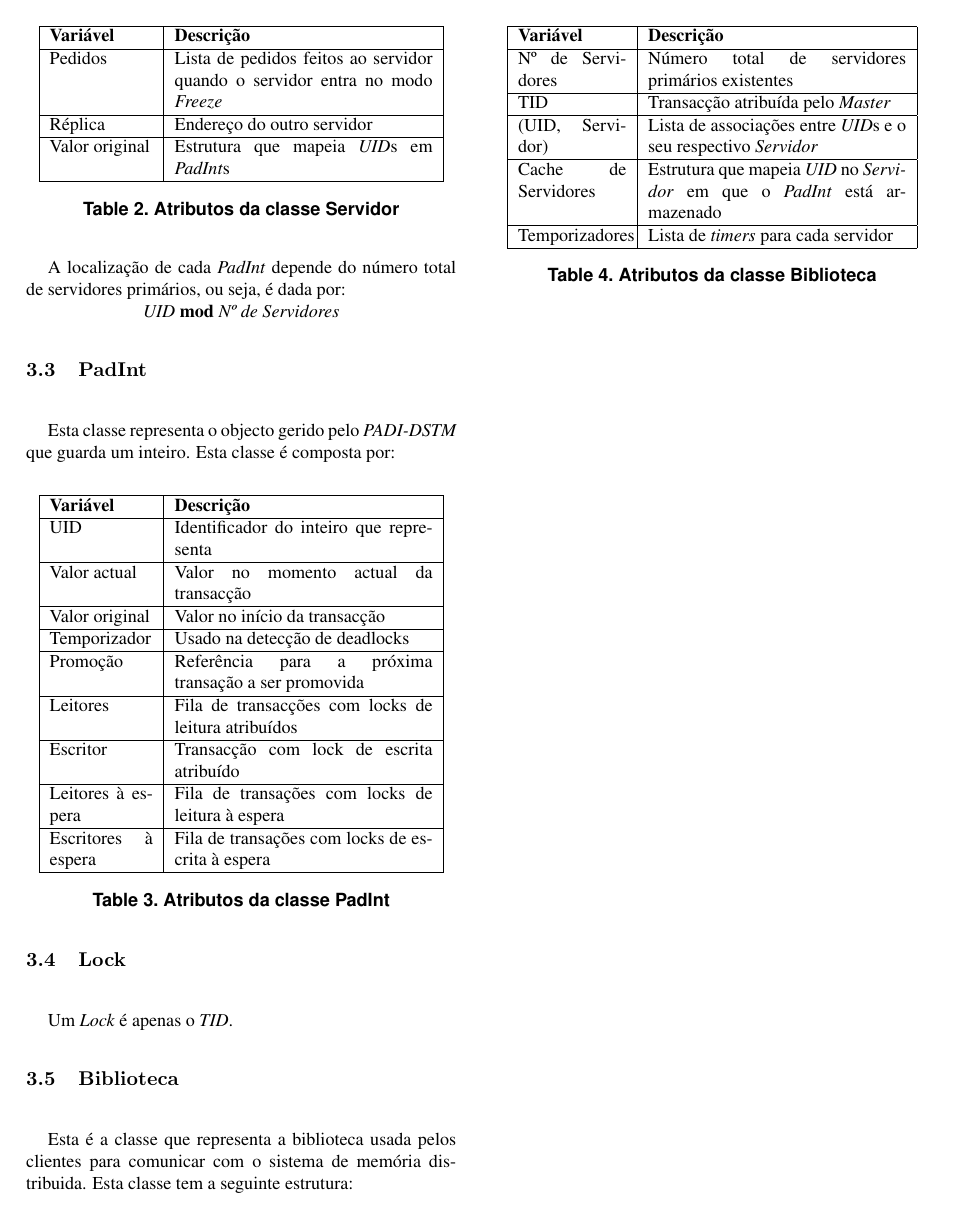
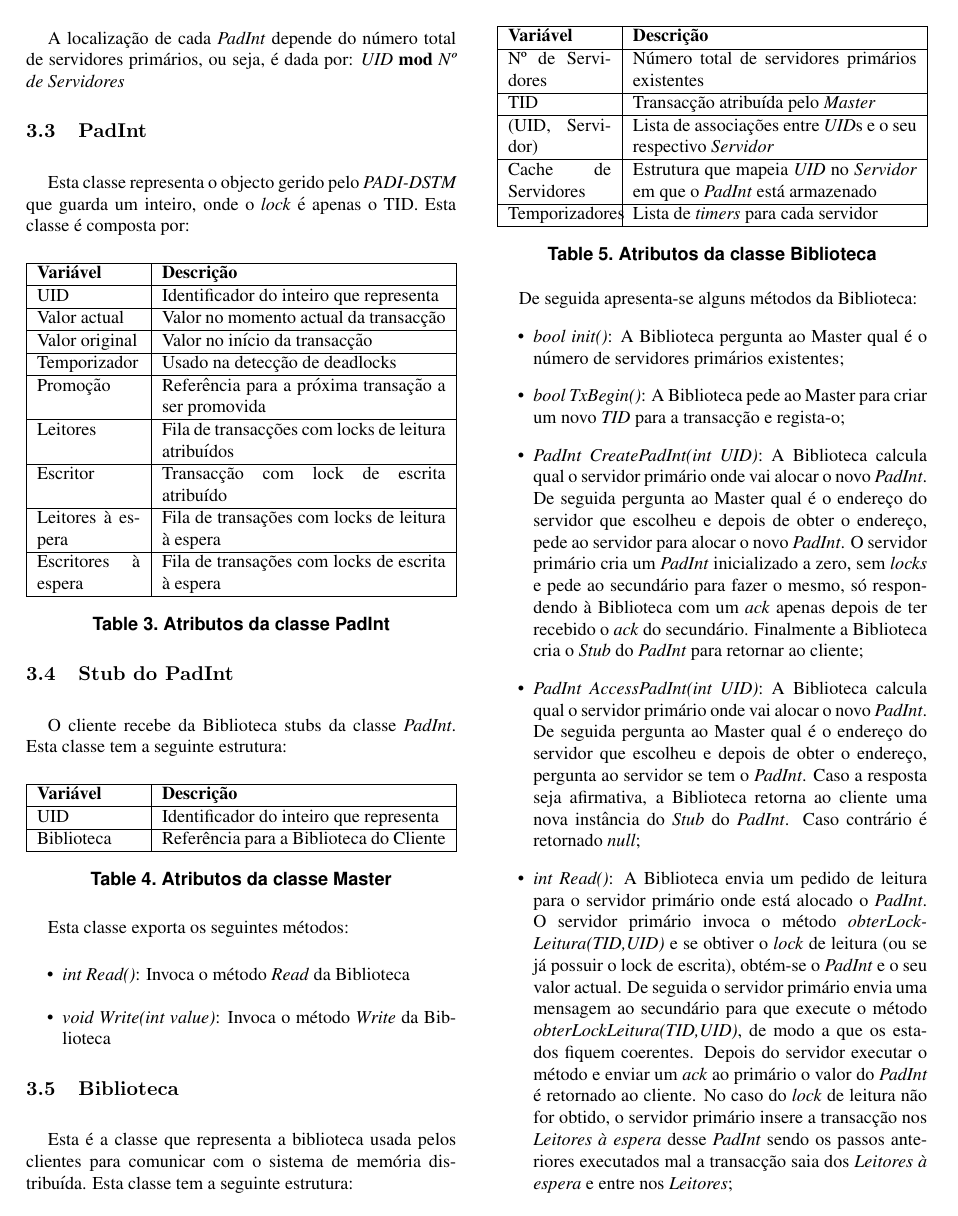
Before and after one commit to magicknot/PADI-DSTM, a LaTeX paper (paper/latex8.tex, which reads paper/lib.tex, paper/padint.tex, paper/padintstub.tex): page 2 of 4 before the commit and page 2 of 5 after it. Compiled offline with pdfLaTeX.

Commit message:
Version almost completed

```diff
--- a/paper/latex8.tex
+++ b/paper/latex8.tex
@@ -13,6 +13,7 @@
 \usepackage[utf8]{inputenc}
 \usepackage{graphicx}
 \usepackage{float}
+\usepackage{multicol}
 
 %\documentstyle[times,art10,twocolumn,latex8]{article}
 
--- a/paper/lib.tex
+++ b/paper/lib.tex
@@ -1,9 +1,9 @@
 \subsection{Biblioteca}
-Esta é a classe que representa a biblioteca usada pelos clientes para comunicar com o sistema de memória distribuida. Esta classe tem a seguinte estrutura:
+Esta é a classe que representa a biblioteca usada pelos clientes para comunicar com o sistema de memória distribuída. Esta classe tem a seguinte estrutura:
 
 \begin{table}[H]
 \centering
-\begin{tabular}{| p{2,1cm} | p{5cm} |}
+\begin{tabular}{| p{2cm} | p{5,5cm} |}
 \hline
 \textbf{Variável} & \textbf{Descrição} \\
 \hline
@@ -20,3 +20,13 @@ Temporizadores & Lista de \textit{timers} para cada servidor \\
 \end{tabular}
 \caption{Atributos da classe Biblioteca} \label{lib}
 \end{table}
+
+De seguida apresenta-se alguns métodos da Biblioteca:
+\begin{itemize}
+	\item \textit{bool init()}: A Biblioteca pergunta ao Master qual é o número de servidores primários existentes;
+	\item \textit{bool TxBegin()}: A Biblioteca pede ao Master para criar um novo \textit{TID} para a transacção e regista-o;
+	\item \textit{PadInt CreatePadInt(int UID)}: A Biblioteca calcula qual o servidor primário onde vai alocar o novo \textit{PadInt}. De seguida pergunta ao Master qual é o endereço do servidor que escolheu e depois de obter o endereço, pede ao servidor para alocar o novo \textit{PadInt}. O servidor primário cria um \textit{PadInt} inicializado a zero, sem \textit{locks} e pede ao secundário para fazer o mesmo, só respondendo à Biblioteca com um \textit{ack} apenas depois de ter recebido o \textit{ack} do secundário. Finalmente a Biblioteca cria o \textit{Stub} do \textit{PadInt} para retornar ao cliente;
+	\item \textit{PadInt AccessPadInt(int UID)}: A Biblioteca calcula qual o servidor primário onde vai alocar o novo \textit{PadInt}. De seguida pergunta ao Master qual é o endereço do servidor que escolheu e depois de obter o endereço, pergunta ao servidor se tem o \textit{PadInt}. Caso a resposta seja afirmativa, a Biblioteca retorna ao cliente uma nova instância do \textit{Stub} do \textit{PadInt}. Caso contrário é retornado \textit{null};
+	\item \textit{int Read()}: A Biblioteca envia um pedido de leitura para o servidor primário onde está alocado o \textit{PadInt}. O servidor primário invoca o método \textit{obterLockLeitura(TID,UID)} e se obtiver o \textit{lock} de leitura (ou se já possuir o lock de escrita), obtém-se o \textit{PadInt} e o seu valor actual. De seguida o servidor primário envia uma mensagem ao secundário para que execute o método \textit{obterLockLeitura(TID,UID)}, de modo a que os estados fiquem coerentes. Depois do servidor executar o método e enviar um \textit{ack} ao primário o valor do \textit{PadInt} é retornado ao cliente. No caso do \textit{lock} de leitura não for obtido, o servidor primário insere a transacção nos \textit{Leitores à espera} desse \textit{PadInt} sendo os passos anteriores executados mal a transacção saia dos \textit{Leitores à espera} e entre nos \textit{Leitores};
+	\item \textit{void Write(int value)}: Este método é em todo semelhante ao /textit{Read()}, sendo alterado o valor actual do \textit{PadInt} em vez de ser lido e o retorno do servidor primário para Biblioteca é um \textit{ack} em vez de um \textit{PadInt}.
+\end{itemize}
--- a/paper/padint.tex
+++ b/paper/padint.tex
@@ -1,9 +1,9 @@
 \subsection{PadInt}
 
-Esta classe representa o objecto gerido pelo \textit{PADI-DSTM} que guarda um inteiro. Esta classe é composta por:
+Esta classe representa o objecto gerido pelo \textit{PADI-DSTM} que guarda um inteiro, onde o \textit{lock} é apenas o TID. Esta classe é composta por:
 \begin{table}[H]
 \centering
-\begin{tabular}{| p{2cm} | p{5cm} |}
+\begin{tabular}{| p{2cm} | p{5,5cm} |}
 \hline
 \textbf{Variável} & \textbf{Descrição} \\
 \hline
--- /dev/null
+++ b/paper/padintstub.tex
@@ -0,0 +1,24 @@
+\subsection{Stub do PadInt}
+
+O cliente recebe da Biblioteca stubs da classe \textit{PadInt}. Esta classe tem a seguinte estrutura:
+
+\begin{table}[H]
+\centering
+\begin{tabular}{| p{2cm} | p{5,5cm} |}
+\hline
+\textbf{Variável} & \textbf{Descrição} \\
+\hline
+UID & Identificador do inteiro que representa \\
+\hline
+Biblioteca & Referência para a Biblioteca do Cliente \\
+\hline
+\end{tabular}
+\caption{Atributos da classe Master}
+\end{table}
+
+Esta classe exporta os seguintes métodos:
+
+\begin{itemize}
+	\item \textit{int Read()}: Invoca o método \textit{Read} da Biblioteca
+	\item \textit{void Write(int value)}: Invoca o método \textit{Write} da Biblioteca
+\end{itemize}
--- a/paper/servidor.tex
+++ b/paper/servidor.tex
@@ -2,7 +2,7 @@
 O conjunto das instâncias da classe Servidor representa a memória distribuída onde são armazenados os \textit{PadInt}s. De seguida apresentam-se os atributos desta classe.
 \begin{table}[H]
 \centering
-\begin{tabular}{| p{2cm} | p{5cm} |}
+\begin{tabular}{| p{2cm} | p{5,5cm} |}
 \hline
 \textbf{Variável} & \textbf{Descrição} \\
 \hline
@@ -10,12 +10,10 @@ Pedidos & Lista de pedidos feitos ao servidor quando o servidor entra no modo \t
 \hline
 Réplica & Endereço do outro servidor \\
 \hline
-Valor original & Estrutura que mapeia \textit{UID}s em \textit{PadInt}s \\
+(UID,PadInt) & Estrutura que mapeia \textit{UID}s em \textit{PadInt}s \\
 \hline
 \end{tabular}
 \caption{Atributos da classe Servidor}
 \end{table}
 
-A localização de cada \textit{PadInt} depende do número total de servidores primários, ou seja, é dada por:
-
-\centerline{\textit{UID} \textbf{mod}  \textit{Nº de Servidores}}
+A localização de cada \textit{PadInt} depende do número total de servidores primários, ou seja, é dada por: \textit{UID} \textbf{mod}  \textit{Nº de Servidores}
```
Also changed, not shown: paper/commit.tex (+1 -8 lines), paper/introducao.tex (+1 -1 lines), paper/locking.tex (+1 -1 lines), paper/master.tex (+2 -2 lines), paper/solucao.tex (+0 -2 lines), paper/tolerancia.tex (+12 -3 lines), paper/latex8.pdf, paper/obtem_lock_w.jpg, paper/latex8.tex (2 more changed lines).
